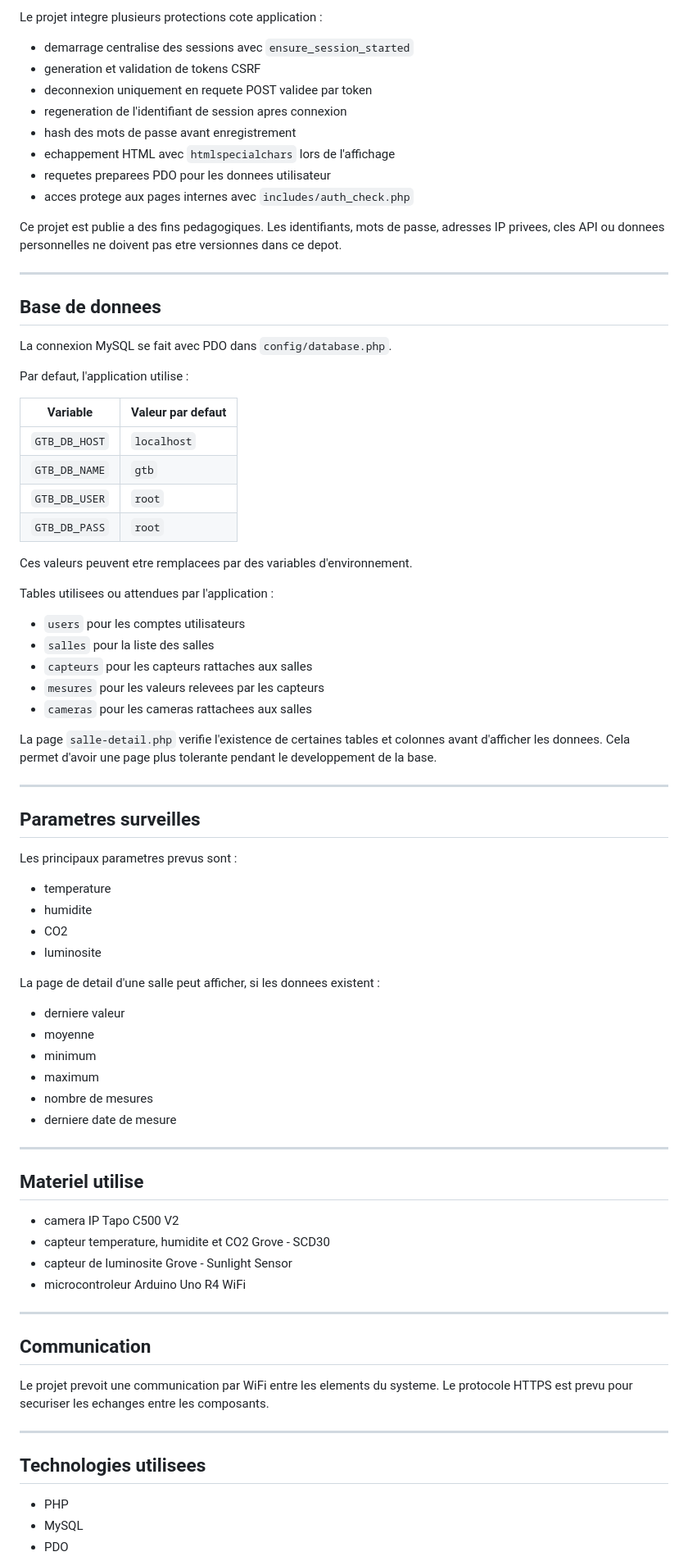
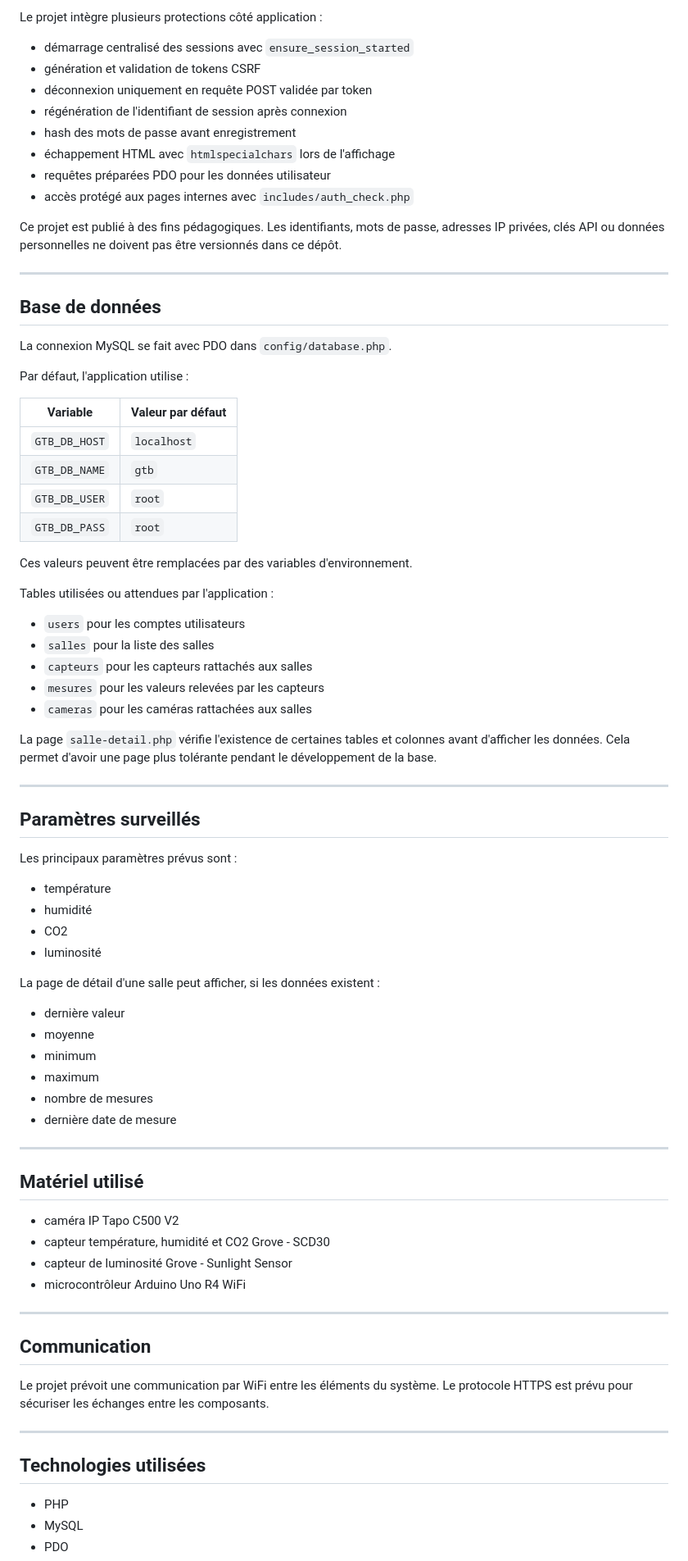
Before and after one commit to ShelbyTy/gtb, a Markdown page: README.md, the part around one of its changes. Shown at 82% size. Rendered like a GitHub page.

```diff
--- a/README.md
+++ b/README.md
@@ -82,83 +82,83 @@ L'objectif est de centraliser les informations techniques du batiment pour consu
 
-Le projet integre plusieurs protections cote application :
+Le projet intègre plusieurs protections côté application :
 
-- demarrage centralise des sessions avec `ensure_session_started`
-- generation et validation de tokens CSRF
-- deconnexion uniquement en requete POST validee par token
-- regeneration de l'identifiant de session apres connexion
+- démarrage centralisé des sessions avec `ensure_session_started`
+- génération et validation de tokens CSRF
+- déconnexion uniquement en requête POST validée par token
+- régénération de l'identifiant de session après connexion
 - hash des mots de passe avant enregistrement
-- echappement HTML avec `htmlspecialchars` lors de l'affichage
-- requetes preparees PDO pour les donnees utilisateur
-- acces protege aux pages internes avec `includes/auth_check.php`
+- échappement HTML avec `htmlspecialchars` lors de l'affichage
+- requêtes préparées PDO pour les données utilisateur
+- accès protégé aux pages internes avec `includes/auth_check.php`
 
-Ce projet est publie a des fins pedagogiques. Les identifiants, mots de passe, adresses IP privees, cles API ou donnees personnelles ne doivent pas etre versionnes dans ce depot.
+Ce projet est publié à des fins pédagogiques. Les identifiants, mots de passe, adresses IP privées, clés API ou données personnelles ne doivent pas être versionnés dans ce dépôt.
 
 ---
 
-## Base de donnees
+## Base de données
 
 La connexion MySQL se fait avec PDO dans `config/database.php`.
 
-Par defaut, l'application utilise :
+Par défaut, l'application utilise :
 
-| Variable | Valeur par defaut |
+| Variable | Valeur par défaut |
 | --- | --- |
 | `GTB_DB_HOST` | `localhost` |
 | `GTB_DB_NAME` | `gtb` |
 | `GTB_DB_USER` | `root` |
 | `GTB_DB_PASS` | `root` |
 
-Ces valeurs peuvent etre remplacees par des variables d'environnement.
+Ces valeurs peuvent être remplacées par des variables d'environnement.
 
-Tables utilisees ou attendues par l'application :
+Tables utilisées ou attendues par l'application :
 
 - `users` pour les comptes utilisateurs
 - `salles` pour la liste des salles
-- `capteurs` pour les capteurs rattaches aux salles
-- `mesures` pour les valeurs relevees par les capteurs
-- `cameras` pour les cameras rattachees aux salles
+- `capteurs` pour les capteurs rattachés aux salles
+- `mesures` pour les valeurs relevées par les capteurs
+- `cameras` pour les caméras rattachées aux salles
 
-La page `salle-detail.php` verifie l'existence de certaines tables et colonnes avant d'afficher les donnees. Cela permet d'avoir une page plus tolerante pendant le developpement de la base.
+La page `salle-detail.php` vérifie l'existence de certaines tables et colonnes avant d'afficher les données. Cela permet d'avoir une page plus tolérante pendant le développement de la base.
 
 ---
 
-## Parametres surveilles
+## Paramètres surveillés
 
-Les principaux parametres prevus sont :
+Les principaux paramètres prévus sont :
 
-- temperature
-- humidite
+- température
+- humidité
 - CO2
-- luminosite
+- luminosité
 
-La page de detail d'une salle peut afficher, si les donnees existent :
+La page de détail d'une salle peut afficher, si les données existent :
 
-- derniere valeur
+- dernière valeur
 - moyenne
 - minimum
 - maximum
 - nombre de mesures
-- derniere date de mesure
+- dernière date de mesure
 
 ---
 
-## Materiel utilise
+## Matériel utilisé
 
-- camera IP Tapo C500 V2
-- capteur temperature, humidite et CO2 Grove - SCD30
-- capteur de luminosite Grove - Sunlight Sensor
-- microcontroleur Arduino Uno R4 WiFi
+- caméra IP Tapo C500 V2
+- capteur température, humidité et CO2 Grove - SCD30
+- capteur de luminosité Grove - Sunlight Sensor
+- microcontrôleur Arduino Uno R4 WiFi
 
 ---
 
 ## Communication
 
-Le projet prevoit une communication par WiFi entre les elements du systeme.
-Le protocole HTTPS est prevu pour securiser les echanges entre les composants.
+Le projet prévoit une communication par WiFi entre les éléments du système.
+Le protocole HTTPS est prévu pour sécuriser les échanges entre les composants.
 
 ---
 
-## Technologies utilisees
+## Technologies utilisées
 
 - PHP
 - MySQL
```
Also changed, not shown: other parts of README.md (+58 -58 lines).
